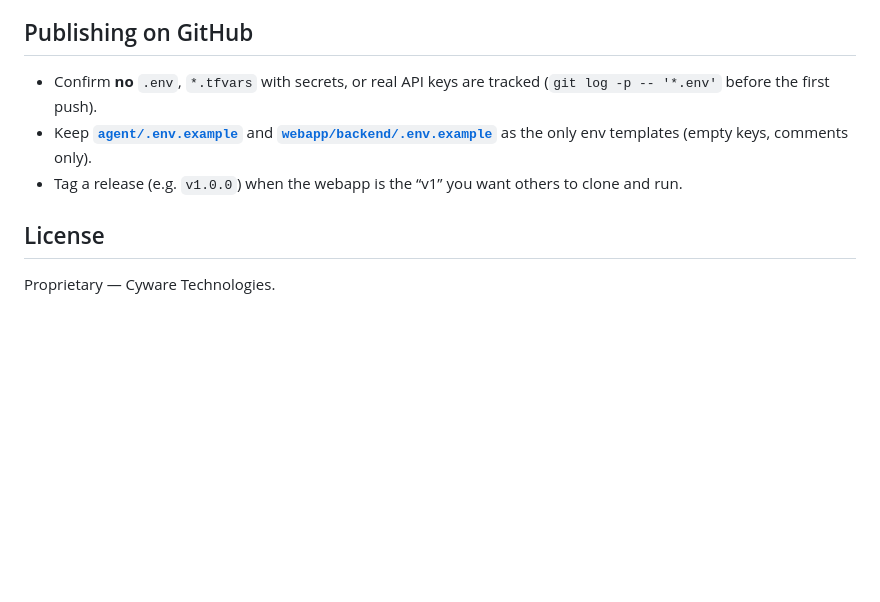
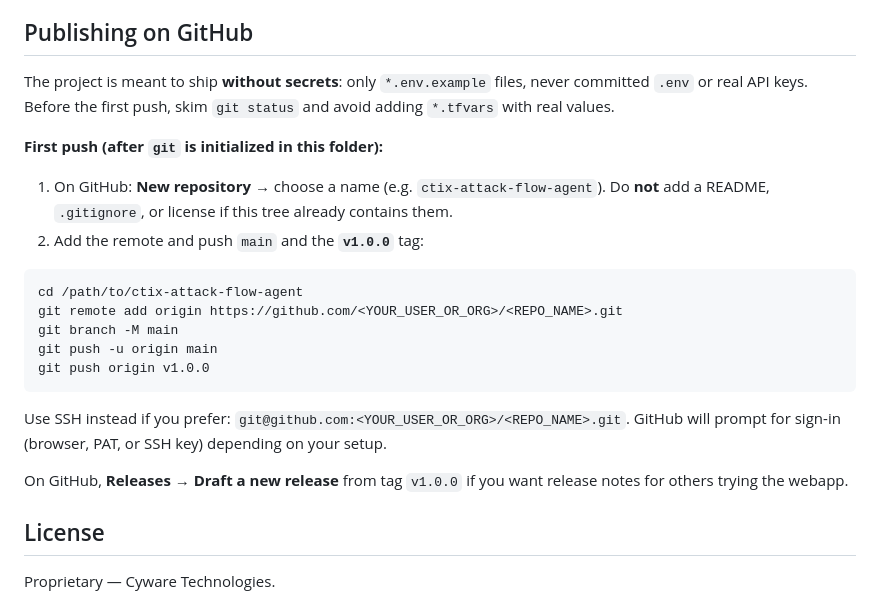
Before and after one commit to vinay1jain/attack-flow-agent, a Markdown page: README.md, the part around the change. Drawn GitHub-style; blank space fills up the shorter version.

Commit message:
docs: expand GitHub first-push and v1.0.0 release steps
Made-with: Cursor

````diff
--- a/README.md
+++ b/README.md
@@ -133,9 +133,24 @@ Environment variables are documented in [agent/.env.example](agent/.env.example)
 
 ## Publishing on GitHub
 
-- Confirm **no** `.env`, `*.tfvars` with secrets, or real API keys are tracked (`git log -p -- '*.env'` before the first push).
-- Keep **[`agent/.env.example`](agent/.env.example)** and **[`webapp/backend/.env.example`](webapp/backend/.env.example)** as the only env templates (empty keys, comments only).
-- Tag a release (e.g. `v1.0.0`) when the webapp is the “v1” you want others to clone and run.
+The project is meant to ship **without secrets**: only `*.env.example` files, never committed `.env` or real API keys. Before the first push, skim `git status` and avoid adding `*.tfvars` with real values.
+
+**First push (after `git` is initialized in this folder):**
+
+1. On GitHub: **New repository** → choose a name (e.g. `ctix-attack-flow-agent`). Do **not** add a README, `.gitignore`, or license if this tree already contains them.
+2. Add the remote and push `main` and the **`v1.0.0`** tag:
+
+```bash
+cd /path/to/ctix-attack-flow-agent
+git remote add origin https://github.com/<YOUR_USER_OR_ORG>/<REPO_NAME>.git
+git branch -M main
+git push -u origin main
+git push origin v1.0.0
+```
+
+Use SSH instead if you prefer: `git@github.com:<YOUR_USER_OR_ORG>/<REPO_NAME>.git`. GitHub will prompt for sign-in (browser, PAT, or SSH key) depending on your setup.
+
+On GitHub, **Releases → Draft a new release** from tag `v1.0.0` if you want release notes for others trying the webapp.
 
 ## License
 
````
